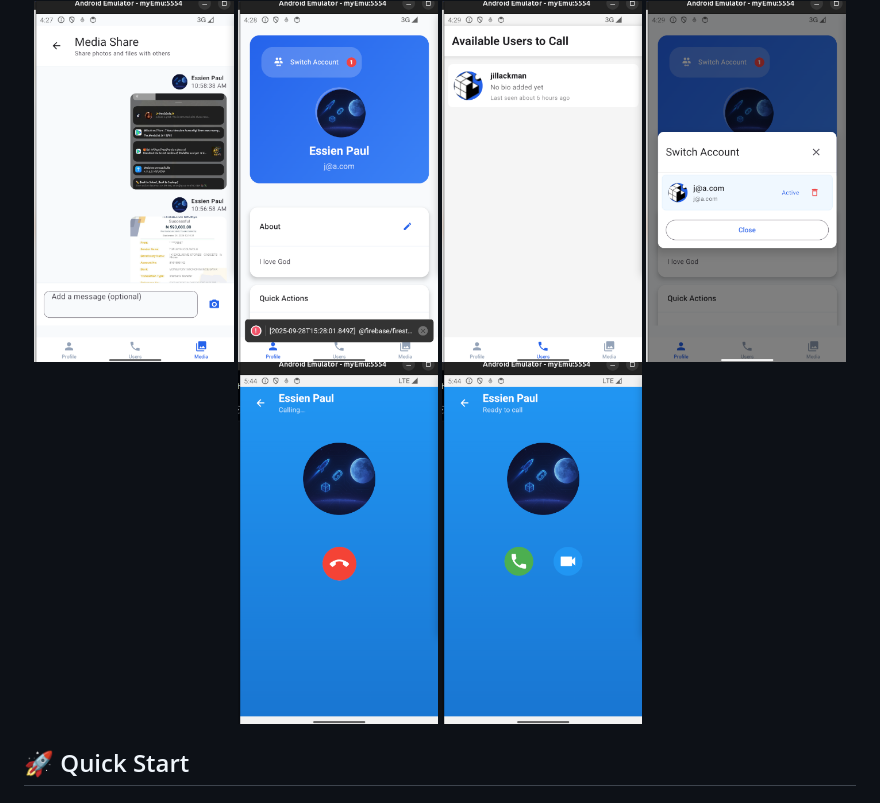
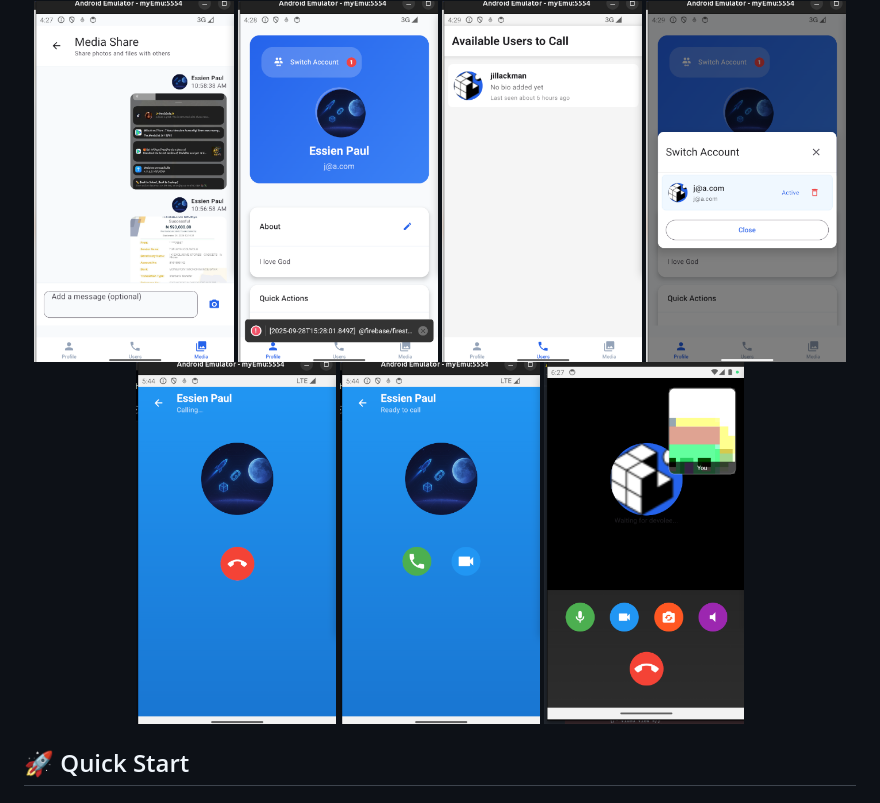
Before and after one commit to chidinma-elekwachi/elexistech-backend, a Markdown page: README.md, the part around the change. GitHub-like rendering; pictures changed too: assets/ss7.png (added).

Commit message:
feat: updated README

```diff
--- a/README.md
+++ b/README.md
@@ -53,6 +53,7 @@ A comprehensive React Native application featuring Firebase authentication, acco
   <img src="assets/ss4.png" alt="App Screenshot 4" width="200" />
   <img src="assets/ss5.png" alt="App Screenshot 5" width="200" />
   <img src="assets/ss6.png" alt="App Screenshot 6" width="200" />
+  <img src="assets/ss7.png" alt="App Screenshot 7" width="200" />
 
 </div>
 
```
Also changed, not shown: 4 other files.
